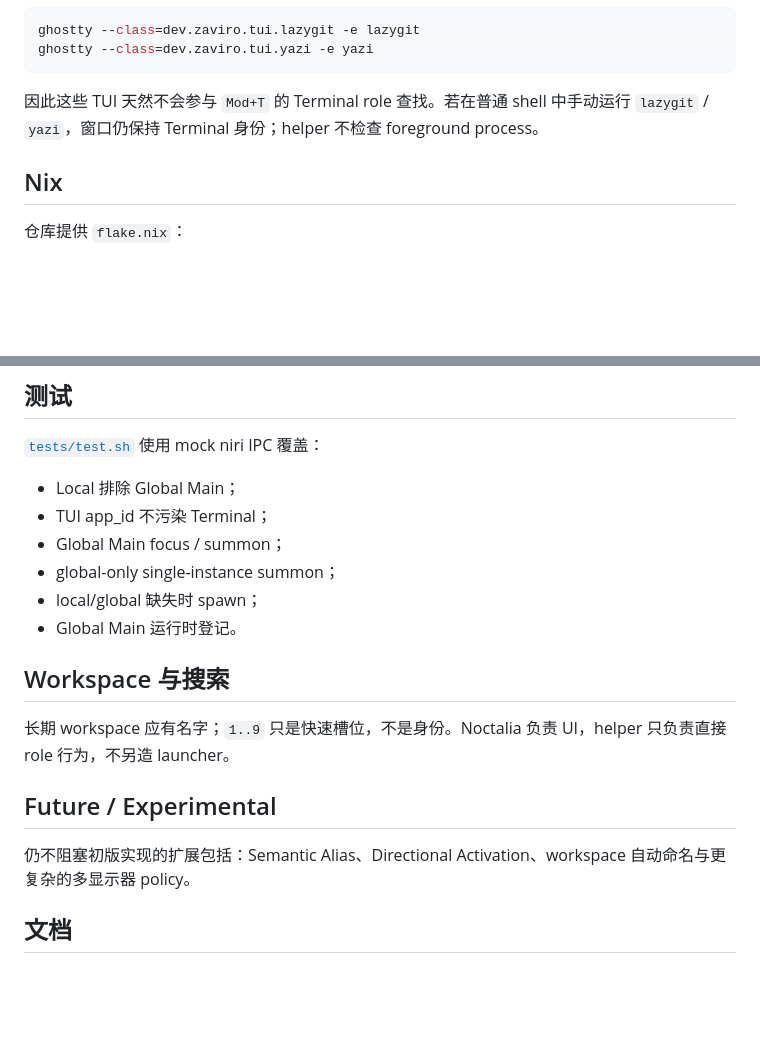
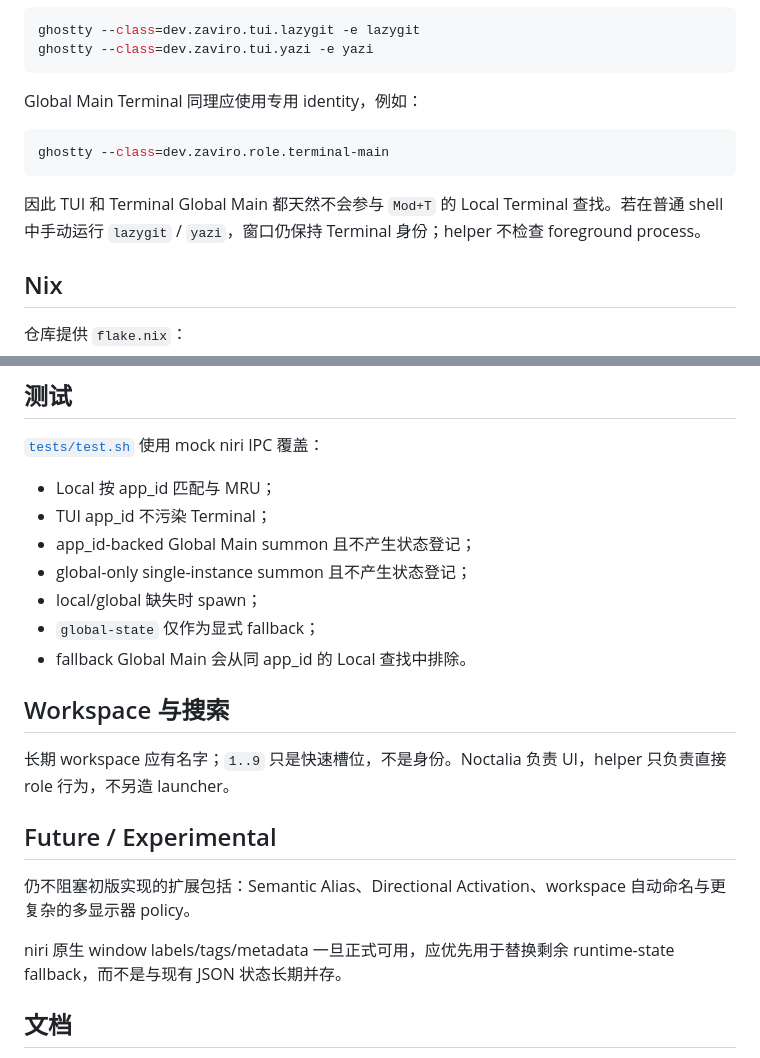
Before and after one commit to zaviro/window-keybindings, a Markdown page: README.md, 2 parts joined by grey strips. Rendered like a GitHub page; blank space fills up the shorter version.

````diff
--- a/README.md
+++ b/README.md
@@ -79,7 +109,13 @@ ghostty --class=dev.zaviro.tui.lazygit -e lazygit
 ghostty --class=dev.zaviro.tui.yazi -e yazi
 ```
 
-因此这些 TUI 天然不会参与 `Mod+T` 的 Terminal role 查找。若在普通 shell 中手动运行 `lazygit` / `yazi`，窗口仍保持 Terminal 身份；helper 不检查 foreground process。
+Global Main Terminal 同理应使用专用 identity，例如：
+
+```bash
+ghostty --class=dev.zaviro.role.terminal-main
+```
+
+因此 TUI 和 Terminal Global Main 都天然不会参与 `Mod+T` 的 Local Terminal 查找。若在普通 shell 中手动运行 `lazygit` / `yazi`，窗口仍保持 Terminal 身份；helper 不检查 foreground process。
 
 ## Nix
 
@@ -95,12 +131,13 @@ nix run github:zaviro/window-keybindings -- inspect
 
 [`tests/test.sh`](./tests/test.sh) 使用 mock niri IPC 覆盖：
 
-- Local 排除 Global Main；
+- Local 按 app_id 匹配与 MRU；
 - TUI app_id 不污染 Terminal；
-- Global Main focus / summon；
-- global-only single-instance summon；
+- app_id-backed Global Main summon 且不产生状态登记；
+- global-only single-instance summon 且不产生状态登记；
 - local/global 缺失时 spawn；
-- Global Main 运行时登记。
+- `global-state` 仅作为显式 fallback；
+- fallback Global Main 会从同 app_id 的 Local 查找中排除。
 
 ## Workspace 与搜索
 
@@ -110,6 +147,8 @@ nix run github:zaviro/window-keybindings -- inspect
 
 仍不阻塞初版实现的扩展包括：Semantic Alias、Directional Activation、workspace 自动命名与更复杂的多显示器 policy。
 
+niri 原生 window labels/tags/metadata 一旦正式可用，应优先用于替换剩余 runtime-state fallback，而不是与现有 JSON 状态长期并存。
+
 ## 文档
 
 - [`SPEC.md`](./SPEC.md)：完整 v0.5 规范与设计理由。
````
Also changed, not shown: other parts of README.md (+36 -6 lines).
